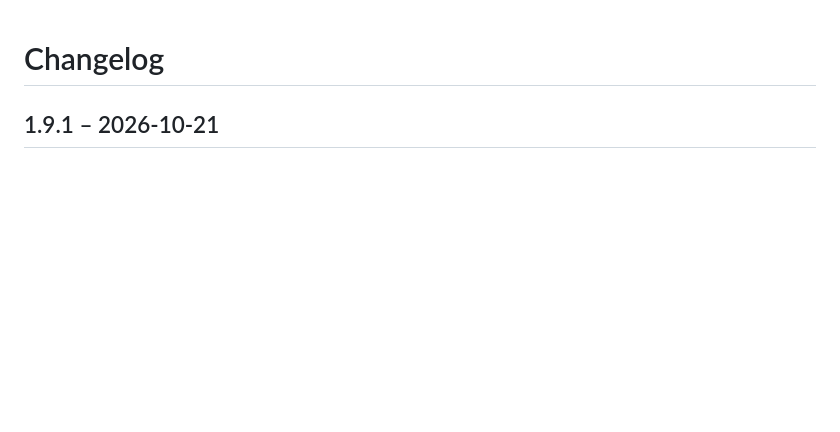
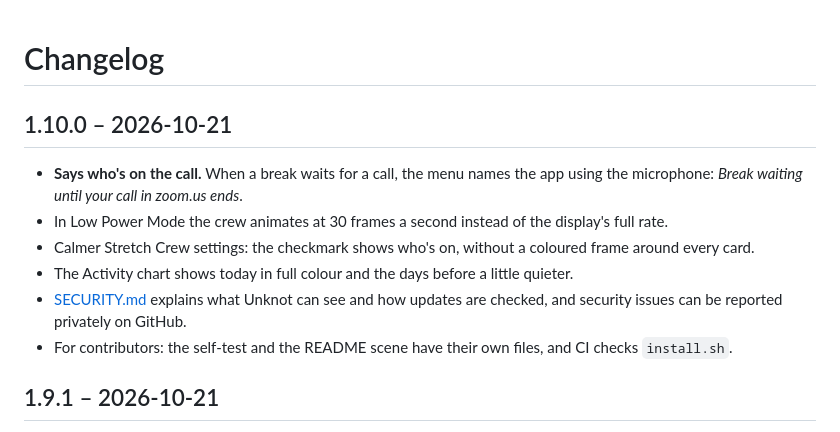
Before and after one commit to Emsurenar/strackis, a Markdown page: CHANGELOG.md, the part around the change. Rendered like a GitHub page; blank space fills up the shorter version.

```diff
--- a/CHANGELOG.md
+++ b/CHANGELOG.md
@@ -1,4 +1,15 @@
 # Changelog
+
+## 1.10.0 – 2026-10-21
+
+- **Says who's on the call.** When a break waits for a call, the menu names the app using the microphone:
+  *Break waiting until your call in zoom.us ends*.
+- In Low Power Mode the crew animates at 30 frames a second instead of the display's full rate.
+- Calmer Stretch Crew settings: the checkmark shows who's on, without a coloured frame around every card.
+- The Activity chart shows today in full colour and the days before a little quieter.
+- [SECURITY.md](SECURITY.md) explains what Unknot can see and how updates are checked, and security issues
+  can be reported privately on GitHub.
+- For contributors: the self-test and the README scene have their own files, and CI checks `install.sh`.
 
 ## 1.9.1 – 2026-10-21
 
```
Also changed, not shown: CONTRIBUTING.md (+2 -1 lines), README.md (+2 -1 lines), SECURITY.md (added, +33 -0 lines), docs/settings-activity.png, docs/settings-buddies.png, 11 other files.
